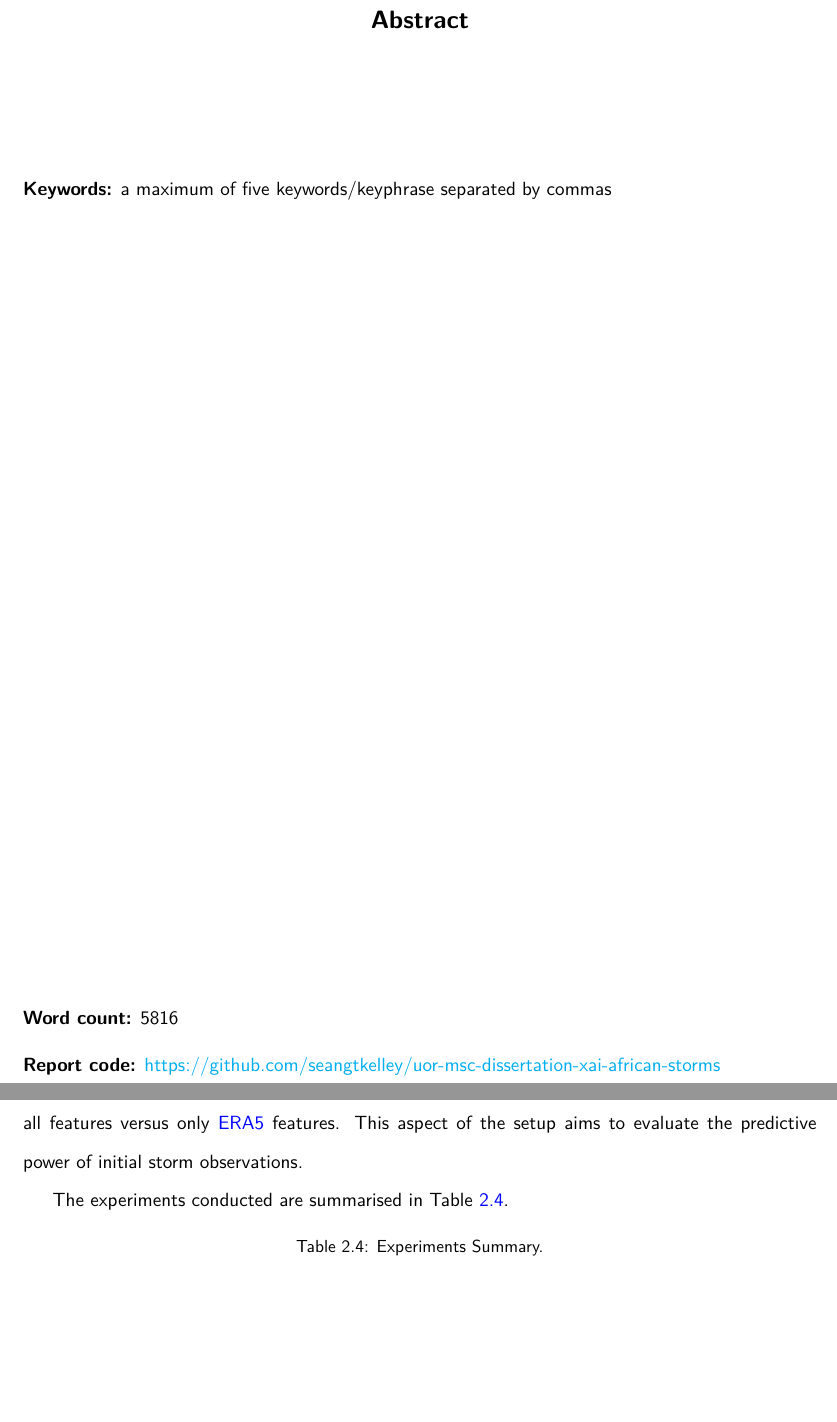
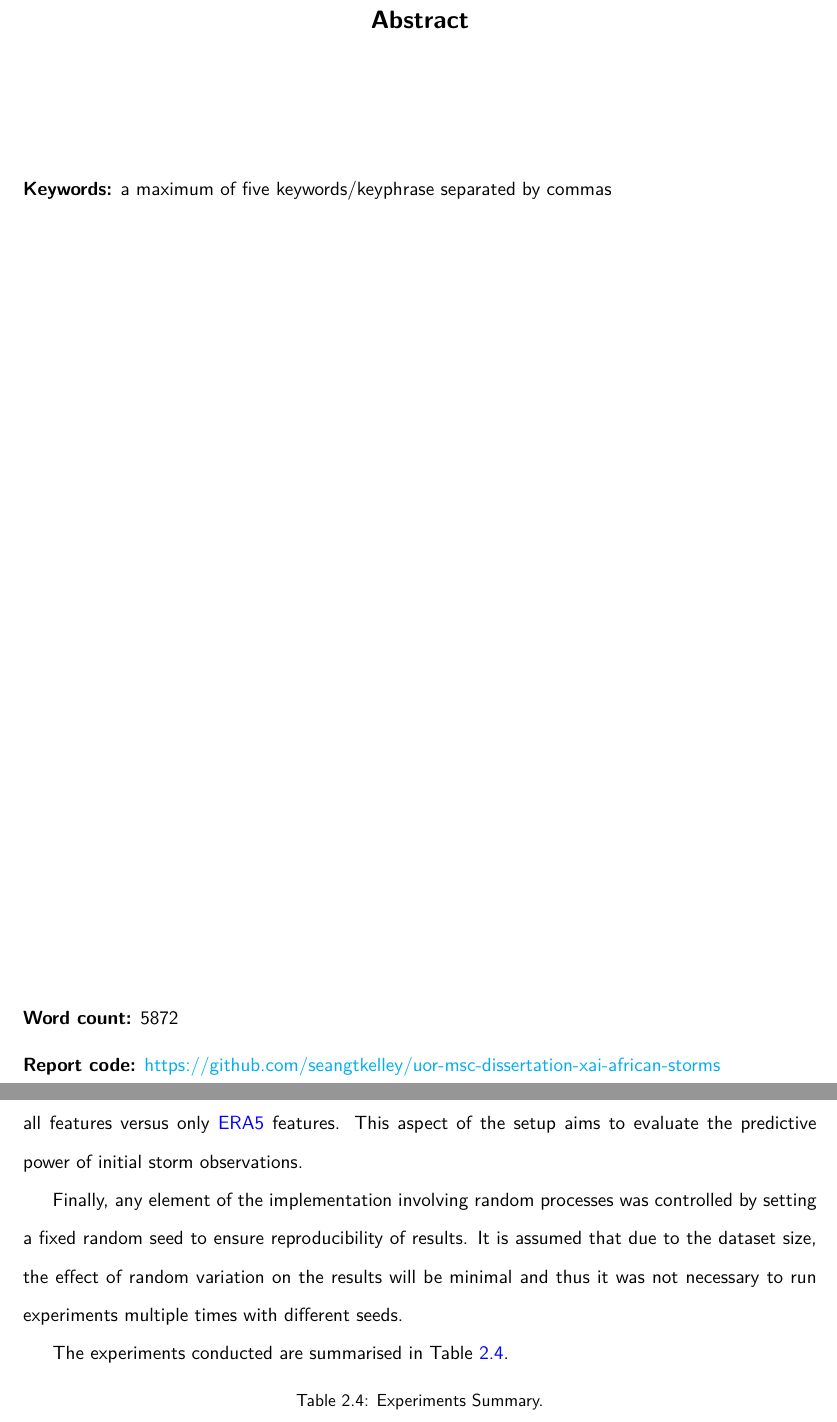
Before and after one commit to seangtkelley/uor-msc-dissertation-xai-african-storms, a LaTeX thesis (report/thesis.tex, which reads report/chapters/methodology.tex, report/wordcount.tex): two parts of pages 3 and 28 of 44, joined at a grey line, cut so that both start at the same text, the shorter picture padded with empty space. Compiled offline with pdfLaTeX.

Commit message:
blurb about random seed

```diff
--- a/report/chapters/methodology.tex
+++ b/report/chapters/methodology.tex
@@ -218,6 +218,8 @@ The experimental setup is designed to systematically evaluate the performance of
 
 For all experiments, two models were trained on two different feature sets: all available features and only \acrshort{era5} meteorological features. This approach allows for a comparison of model performance when utilising a focused subset of variables. While it is likely that storm genesis location and orography over the track will play a major role, it is possible that those features could confound the effects of other environmental factors, like soil moisture or skin temperature. Thus, through this setup, we ensure that one model is exclusively learning from the meteorological conditions. If model performance differs significantly, this would imply that the geographic, topological, or temporal features contain unique information not captured by the meteorological features. Through a comparison of relative feature importance of the meteorological features, we can also gain insights into their interaction with the other features. In addition, for the storm aggregate prediction tasks, two additional models were trained using only the first observation of each storm, again comparing all features versus only \acrshort{era5} features. This aspect of the setup aims to evaluate the predictive power of initial storm observations.
 
+Finally, any element of the implementation involving random processes was controlled by setting a fixed random seed to ensure reproducibility of results. It is assumed that due to the dataset size, the effect of random variation on the results will be minimal and thus it was not necessary to run experiments multiple times with different seeds.
+
 The experiments conducted are summarised in Table \ref{tab:experimental-setup}.
 
 {\small
--- a/report/wordcount.tex
+++ b/report/wordcount.tex
@@ -1 +1 @@
-5816
+5872
```
